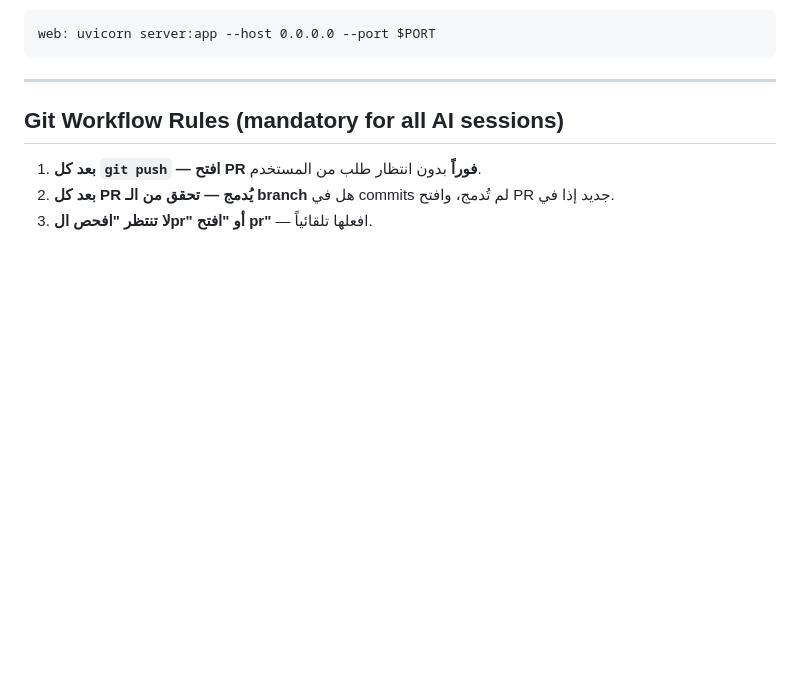
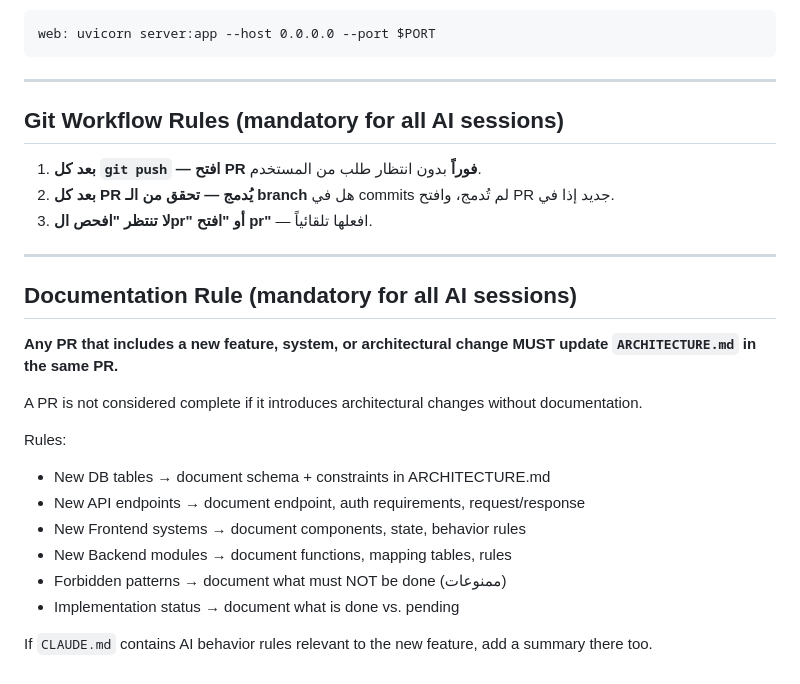
Before and after one commit to aboodwaheeb91-cmd/tawasalna, a Markdown page: CLAUDE.md, the part around the change. Rendered like a GitHub page; blank space fills up the shorter version.

```diff
--- a/CLAUDE.md
+++ b/CLAUDE.md
@@ -361,3 +361,21 @@ web: uvicorn server:app --host 0.0.0.0 --port $PORT
 1. **بعد كل `git push` — افتح PR فوراً** بدون انتظار طلب من المستخدم.
 2. **بعد كل PR يُدمج — تحقق من الـ branch** هل في commits لم تُدمج، وافتح PR جديد إذا في.
 3. **لا تنتظر "افحص الpr" أو "افتح pr"** — افعلها تلقائياً.
+
+---
+
+## Documentation Rule (mandatory for all AI sessions)
+
+**Any PR that includes a new feature, system, or architectural change MUST update `ARCHITECTURE.md` in the same PR.**
+
+A PR is not considered complete if it introduces architectural changes without documentation.
+
+Rules:
+- New DB tables → document schema + constraints in ARCHITECTURE.md
+- New API endpoints → document endpoint, auth requirements, request/response
+- New Frontend systems → document components, state, behavior rules
+- New Backend modules → document functions, mapping tables, rules
+- Forbidden patterns → document what must NOT be done (ممنوعات)
+- Implementation status → document what is done vs. pending
+
+If `CLAUDE.md` contains AI behavior rules relevant to the new feature, add a summary there too.
```
Also changed, not shown: ARCHITECTURE.md (+121 -0 lines).
